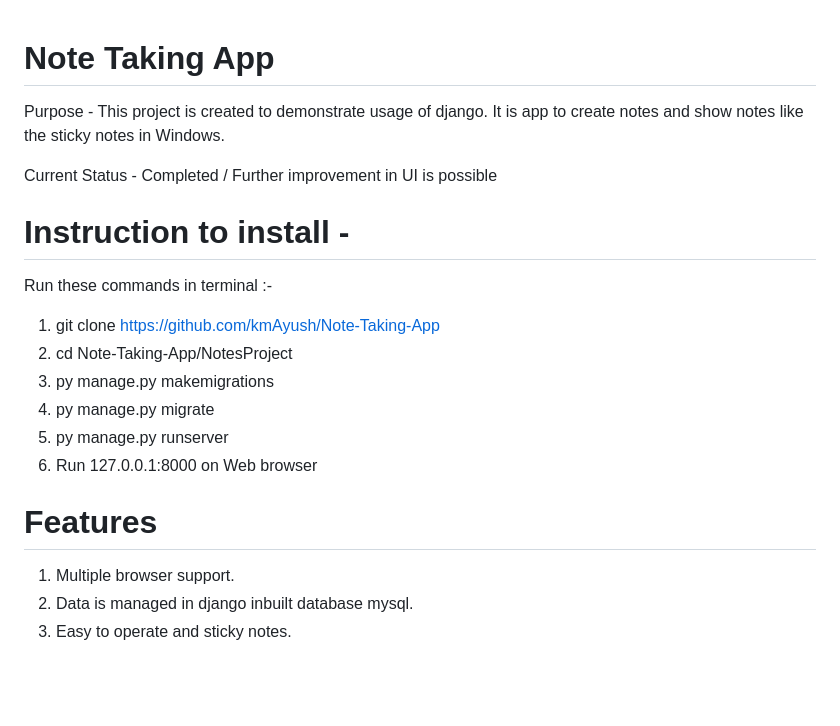
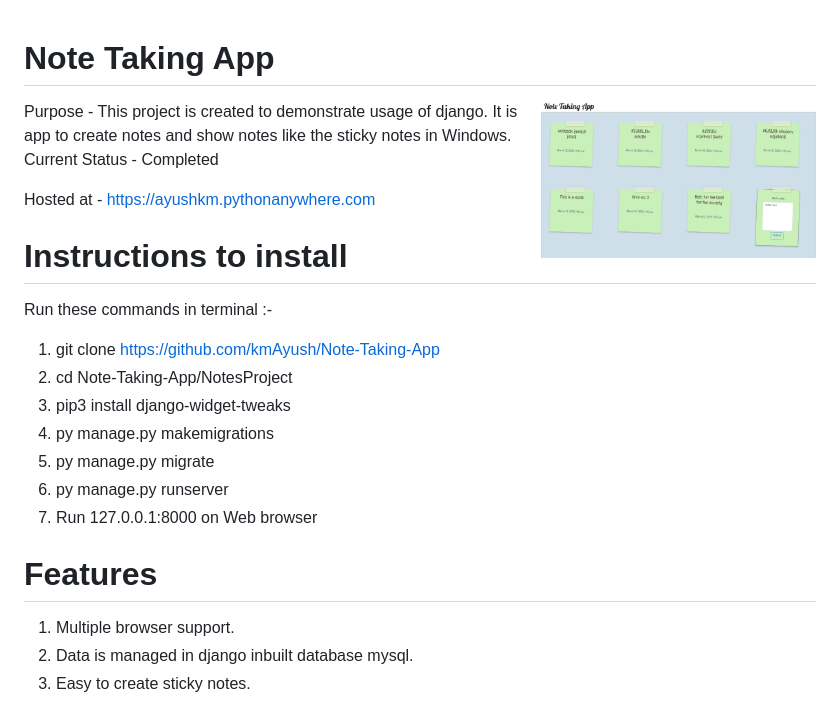
Before and after one commit to kmAyush/Note-Taking-App, a Markdown page: README.md, the part around the change. Rendered like a GitHub page; pictures changed too: image/readmeImg.png (added); blank space fills up the shorter version.

Commit message:
Add hosted address in readme file

```diff
--- a/README.md
+++ b/README.md
@@ -1,19 +1,24 @@
 # Note Taking App
+<img src="./image/readmeImg.png" align="right" width="275px">
 Purpose - This project is created to demonstrate usage of django.
 It is app to create notes and show notes like the sticky notes in Windows.
 
-Current Status - Completed / Further improvement in UI is possible
+Current Status - Completed
 
-# Instruction to install -
+Hosted at - https://ayushkm.pythonanywhere.com
+<br>
+
+# Instructions to install
 Run these commands in terminal :-
 1. git clone https://github.com/kmAyush/Note-Taking-App
 2. cd Note-Taking-App/NotesProject
-3. py manage.py makemigrations
-4. py manage.py migrate
-5. py manage.py runserver
-6. Run 127.0.0.1:8000 on Web browser
+3. pip3 install django-widget-tweaks
+4. py manage.py makemigrations
+5. py manage.py migrate
+6. py manage.py runserver
+7. Run 127.0.0.1:8000 on Web browser
 
 # Features
 1. Multiple browser support.
 2. Data is managed in django inbuilt database mysql.
-3. Easy to operate and sticky notes.
+3. Easy to create sticky notes.
```
